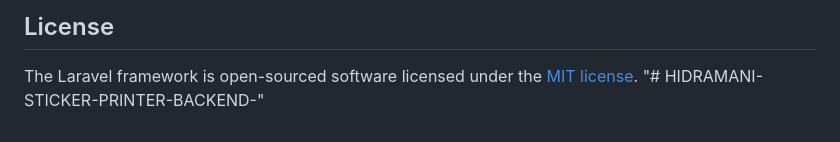
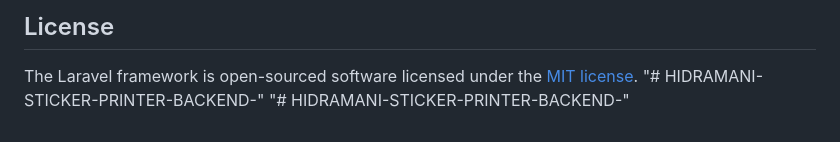
Before and after one commit to EFL-3PL-Supply-Chain-Innovation/HIDRAMANI-STICKER-PRINTER, a Markdown page: README.md, the part around the change. Rendered like a GitHub page.

```diff
--- a/README.md
+++ b/README.md
@@ -60,3 +60,4 @@ If you discover a security vulnerability within Laravel, please send an e-mail t
 
 The Laravel framework is open-sourced software licensed under the [MIT license](https://opensource.org/licenses/MIT).
 "# HIDRAMANI-STICKER-PRINTER-BACKEND-"
+"# HIDRAMANI-STICKER-PRINTER-BACKEND-"
```
